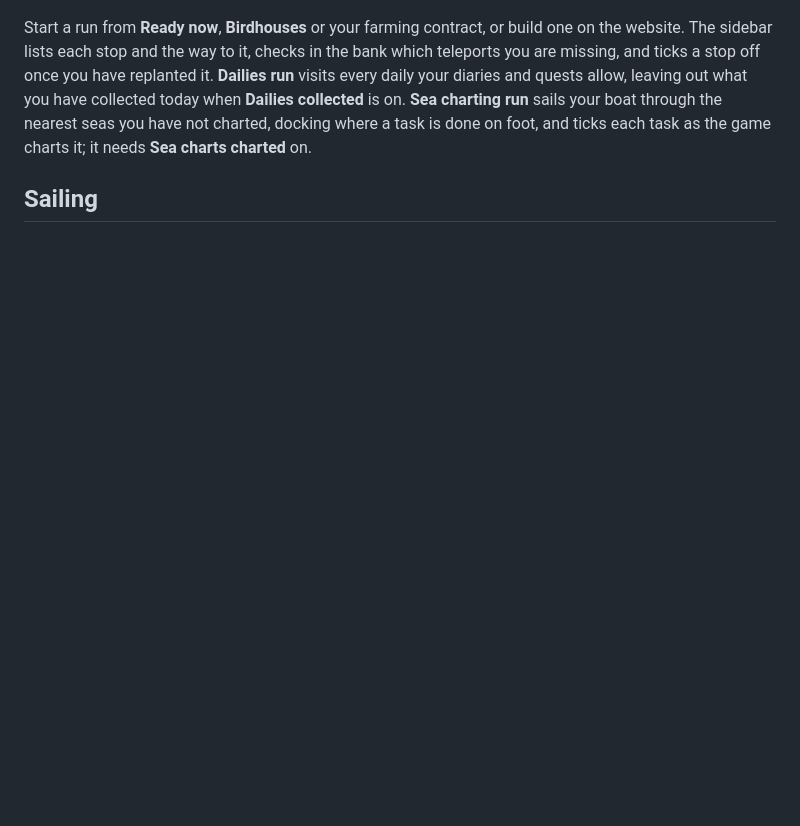
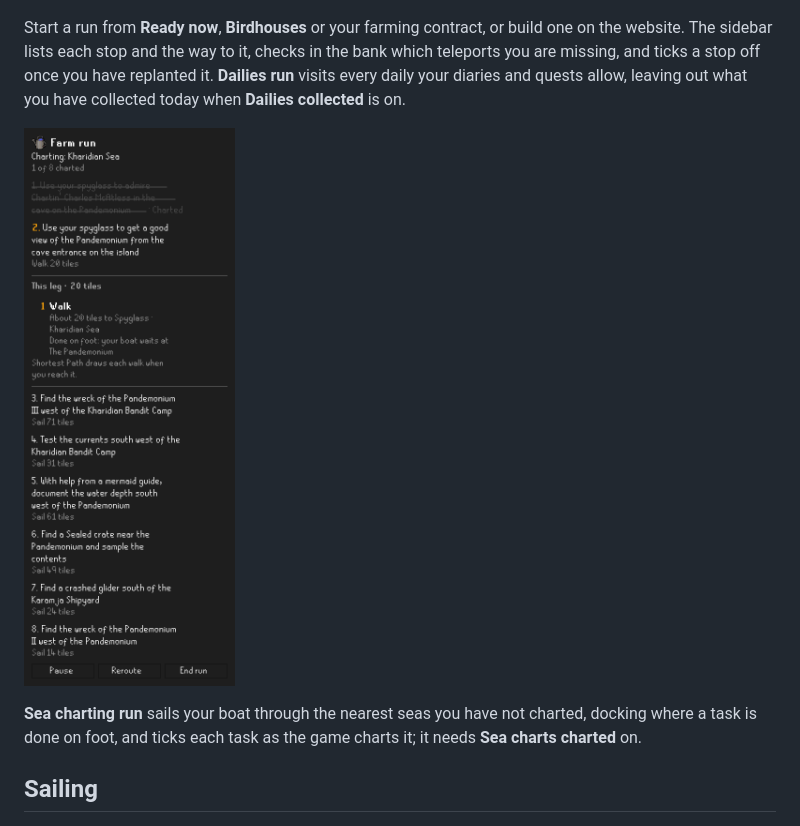
Before and after one commit to plbolduc/osrs-map-companion, a Markdown page: README.md, the part around the change. Rendered like a GitHub page; pictures changed too: docs/mockups/sidebar-chart-run.png (added); blank space fills up the shorter version.

Commit message:
Show a sea charting run on the Hub page
The README said what the sea charting run does and showed no run. A real one now sits above the
sentence: the map's own plan from a boat at Port Sarim, the first task charted, the next walked to
from the Pandemonium's dock, and each task after it with the sail to it.

Co-Authored-By: Claude Opus 5.5 <noreply@anthropic.com>

```diff
--- a/README.md
+++ b/README.md
@@ -68,9 +68,14 @@ Start a run from **Ready now**, **Birdhouses** or your farming contract, or buil
 website. The sidebar lists each stop and the way to it, checks in the bank which teleports you
 are missing, and ticks a stop off once you have replanted it.
 **Dailies run** visits every daily your diaries and quests allow, leaving out what you have
-collected today when **Dailies collected** is on. **Sea charting run** sails your boat through the
-nearest seas you have not charted, docking where a task is done on foot, and ticks each task as the
-game charts it; it needs **Sea charts charted** on.
+collected today when **Dailies collected** is on.
+
+<p>
+  <img src="docs/mockups/sidebar-chart-run.png" width="225" alt="A sea charting run in the sidebar: Charting: Kharidian Sea, 1 of 8 charted, Chartin' Charles's spyglass in the cave struck through as Charted, the spyglass view from the cave entrance next with its 20-tile walk, then each task in the sea with the sail to it">
+</p>
+
+**Sea charting run** sails your boat through the nearest seas you have not charted, docking where a
+task is done on foot, and ticks each task as the game charts it; it needs **Sea charts charted** on.
 
 ## Sailing
 
```
Also changed, not shown: docs/review-evidence/readme-2026-11-02.md (+8 -0 lines).
